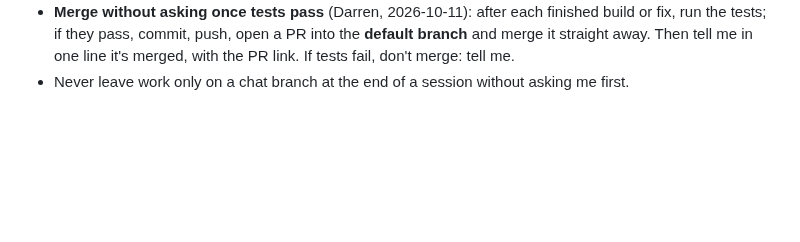
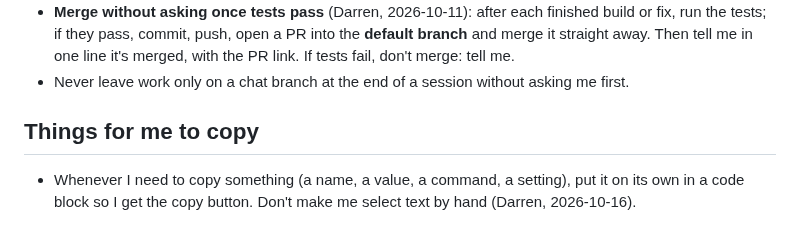
Before and after one commit to DF-AI-Lab/Food-Tracker, a Markdown page: CLAUDE.md, the part around the change. Drawn GitHub-style; blank space fills up the shorter version.

Commit message:
CLAUDE.md: put anything Darren needs to copy in a code block
Co-Authored-By: Claude Opus 5.5 <noreply@anthropic.com>
Claude-Session: https://claude.ai/code/session_01GFkUDsZi4gW3Jp3kmE5WBN

```diff
--- a/CLAUDE.md
+++ b/CLAUDE.md
@@ -49,3 +49,7 @@ New chats start from the repo's **default branch**, so work left on a chat's own
   - **Only ask about a branch with work from the last 2 days.** Anything older is stale: skip it silently (Darren 2026-10-16).
 - **Merge without asking once tests pass** (Darren, 2026-10-11): after each finished build or fix, run the tests; if they pass, commit, push, open a PR into the **default branch** and merge it straight away. Then tell me in one line it's merged, with the PR link. If tests fail, don't merge: tell me.
 - Never leave work only on a chat branch at the end of a session without asking me first.
+
+## Things for me to copy
+
+- Whenever I need to copy something (a name, a value, a command, a setting), put it on its own in a code block so I get the copy button. Don't make me select text by hand (Darren, 2026-10-16).
```
